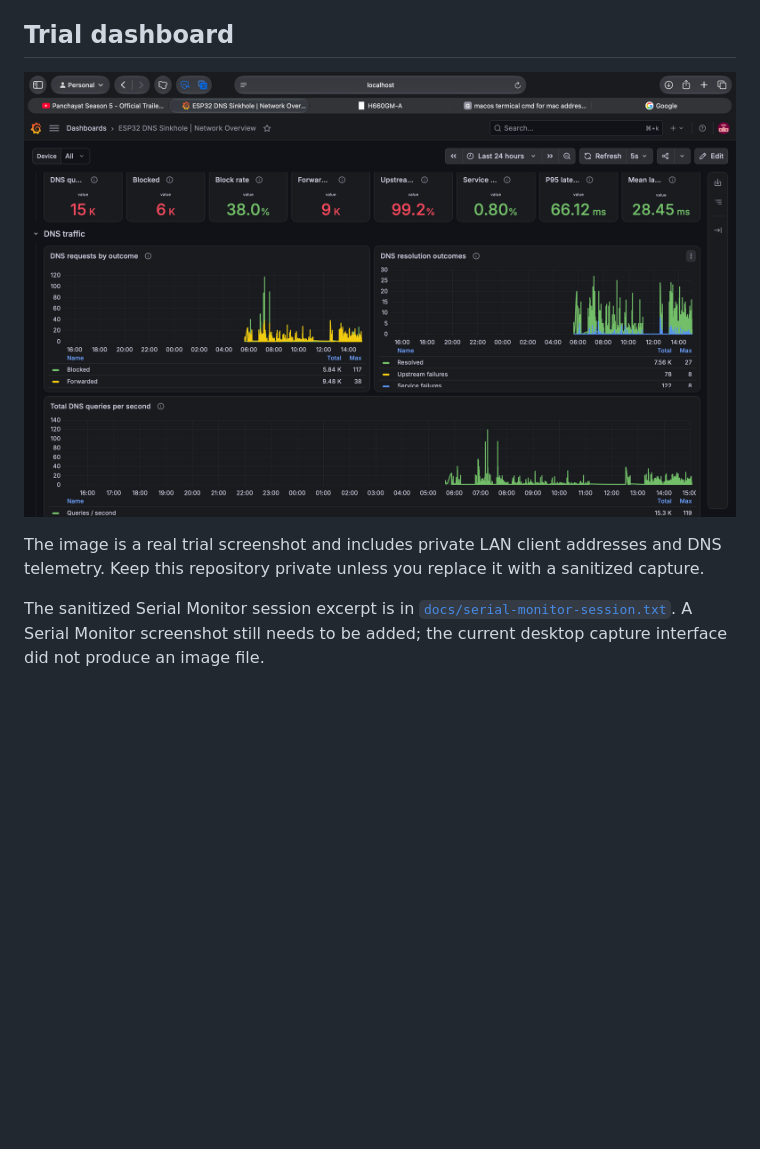
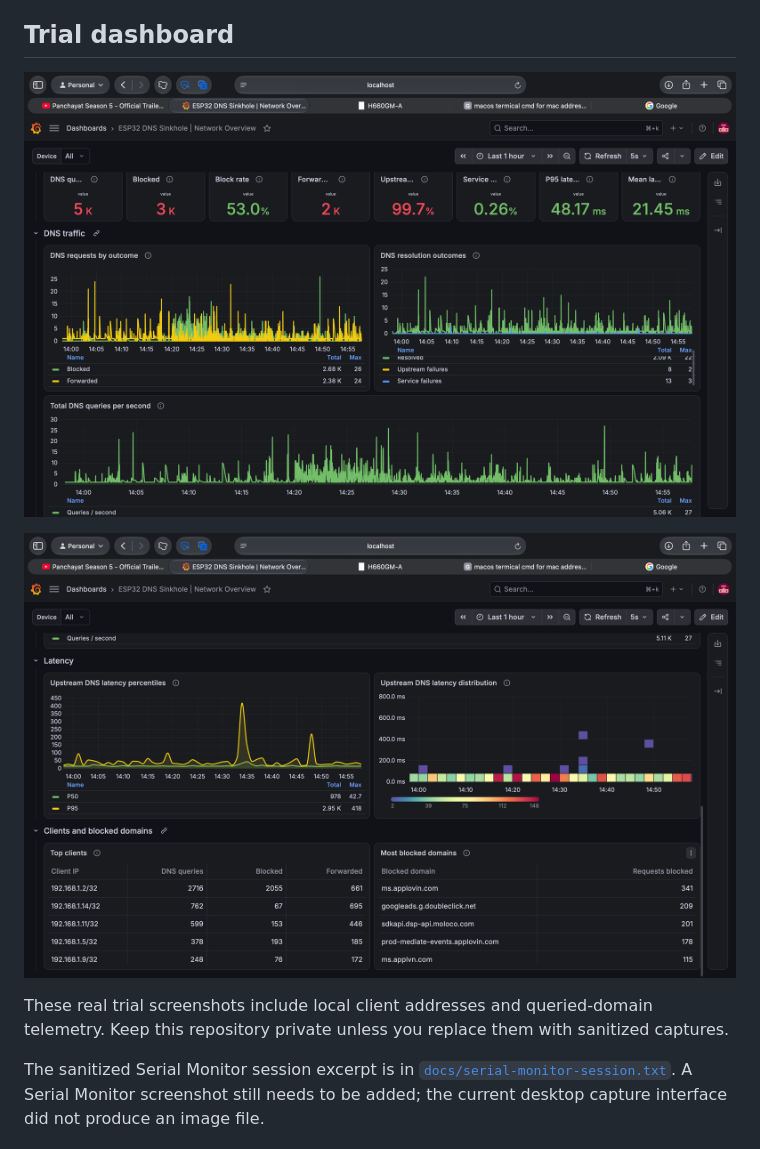
Before and after one commit to Mohitch165/esp32-dns-sinkhole, a Markdown page: README.md, the part around one of its changes. GitHub-like rendering; pictures changed too: docs/screenshots/grafana-latency-and-clients.png (added), docs/screenshots/grafana-network-overview.png; blank space fills up the shorter version.

Commit message:
Use both Grafana trial screenshots

```diff
--- a/README.md
+++ b/README.md
@@ -16,5 +16,7 @@ An ESP32-based DNS sinkhole with a locally stored compact blocklist, asynchronou
 
-The image is a real trial screenshot and includes private LAN client addresses and DNS telemetry. Keep this repository private unless you replace it with a sanitized capture.
+![Grafana latency, client, and blocked-domain details](docs/screenshots/grafana-latency-and-clients.png)
+
+These real trial screenshots include local client addresses and queried-domain telemetry. Keep this repository private unless you replace them with sanitized captures.
 
 The sanitized Serial Monitor session excerpt is in [`docs/serial-monitor-session.txt`](docs/serial-monitor-session.txt). A Serial Monitor screenshot still needs to be added; the current desktop capture interface did not produce an image file.
 
```
Also changed, not shown: other parts of README.md (+1 -1 lines), docs/screenshots/README.md (+1 -1 lines).
